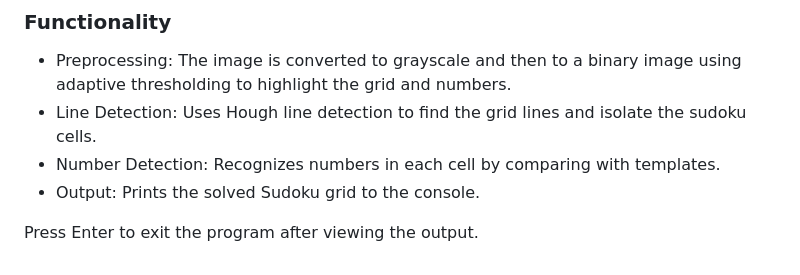
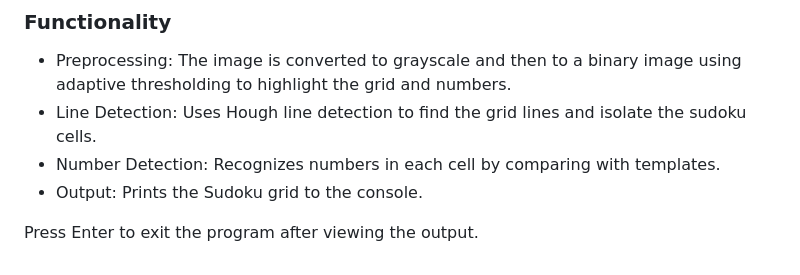
Before and after one commit to TeoScardov/computer-vision, a Markdown page: README.md, the part around the change. Rendered like a GitHub page.

Commit message:
Minor adjustment to README.md

```diff
--- a/README.md
+++ b/README.md
@@ -59,6 +59,6 @@ python Sudoku.py puzzle.png custom_templates/
 - Preprocessing: The image is converted to grayscale and then to a binary image using adaptive thresholding to highlight the grid and numbers.
 - Line Detection: Uses Hough line detection to find the grid lines and isolate the sudoku cells.
 - Number Detection: Recognizes numbers in each cell by comparing with templates.
-- Output: Prints the solved Sudoku grid to the console.
+- Output: Prints the Sudoku grid to the console.
 
 Press Enter to exit the program after viewing the output.
```
